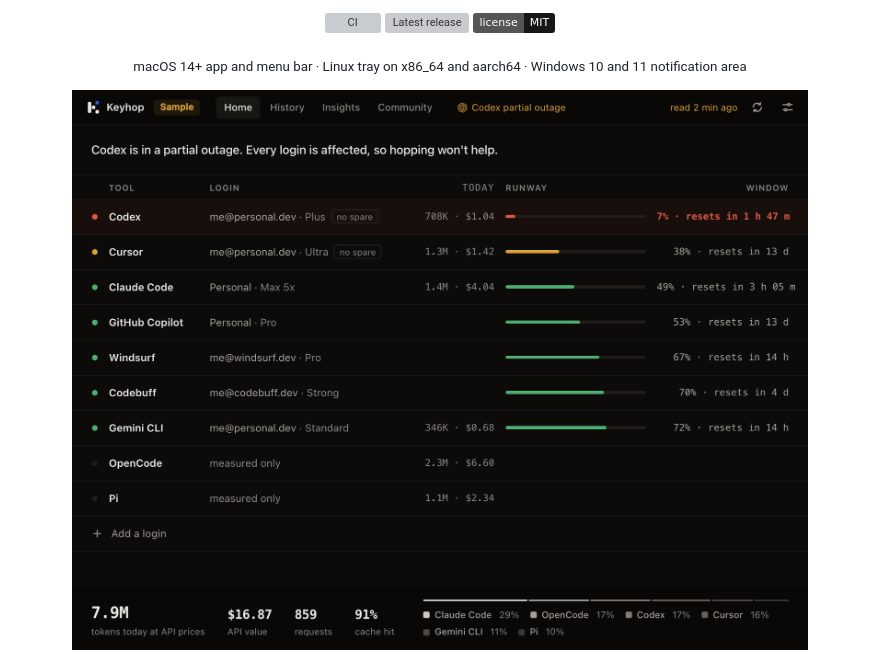
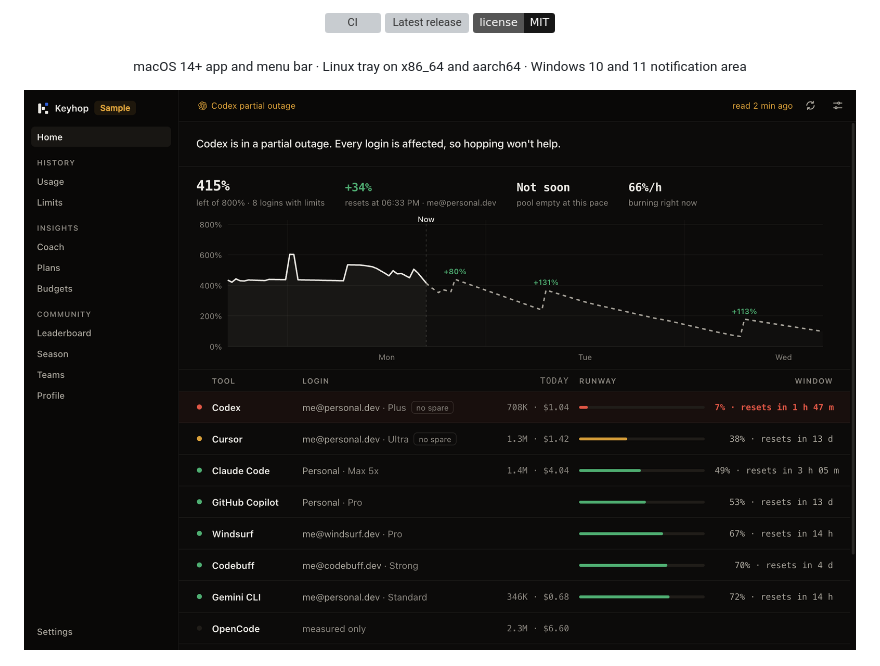
Before and after one commit to dominikzabcik/keyhop, a Markdown page: README.md, the part around the change. Rendered like a GitHub page; pictures changed too: docs/dashboard.png; badges without logos; grey boxes are pictures that could not be loaded.

```diff
--- a/README.md
+++ b/README.md
@@ -18,7 +18,7 @@
 </p>
 
 <p align="center">
-  <img src="docs/dashboard.png" width="860" alt="Keyhop's core screen with sample logins: the verdict up top, every login ranked by how much of its tightest window is left and when it resets, and today's tokens with their API value">
+  <img src="docs/dashboard.png" width="920" alt="Keyhop's window with sample logins: the sidebar with every view, the verdict up top, the pool's runway recorded and projected with its resets, and every login ranked by how much of its tightest window is left">
 </p>
 
 <p align="center">
```
Also changed, not shown: AGENTS.md (+1 -1 lines), 11 other files.
